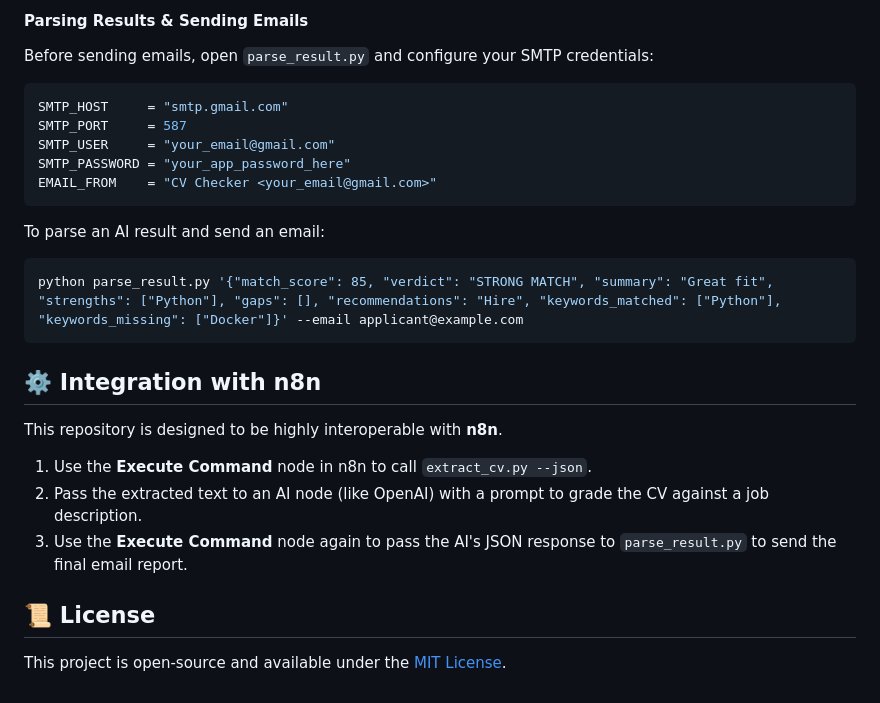
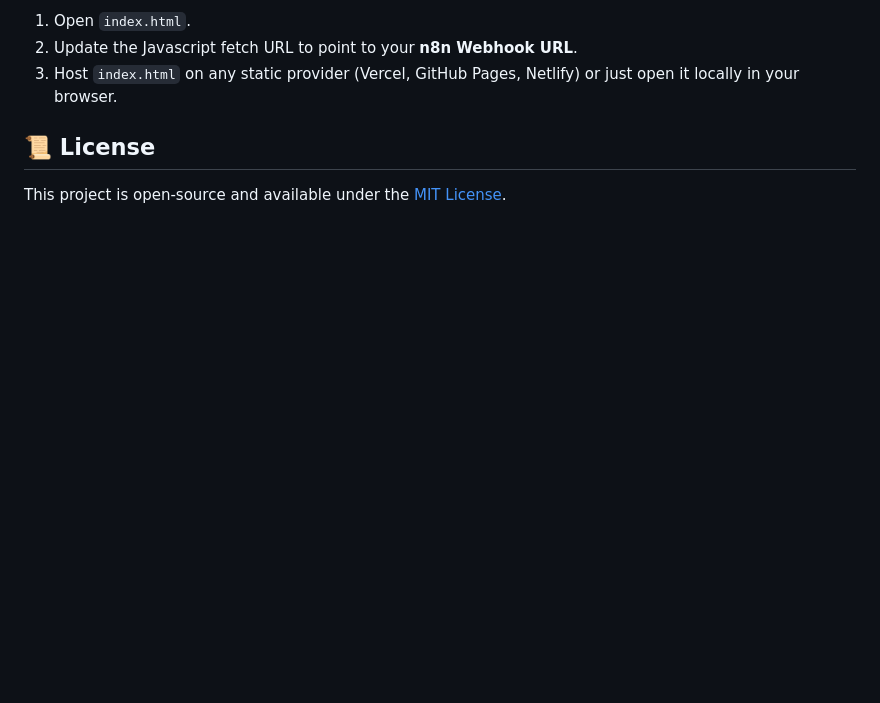
Before and after one commit to moba55/cv-cheaker, a Markdown page: README.md, the part around one of its changes. Drawn GitHub-style; blank space fills up the shorter version.

````diff
--- a/README.md
+++ b/README.md
@@ -49,27 +53,6 @@ python extract_cv.py path/to/cv.pdf --json
-#### Parsing Results & Sending Emails
-
-Before sending emails, open `parse_result.py` and configure your SMTP credentials:
-
-```python
-SMTP_HOST     = "smtp.gmail.com"
-SMTP_PORT     = 587
-SMTP_USER     = "your_email@gmail.com"
-SMTP_PASSWORD = "your_app_password_here"
-EMAIL_FROM    = "CV Checker <your_email@gmail.com>"
-```
-
-To parse an AI result and send an email:
-
-```bash
-python parse_result.py '{"match_score": 85, "verdict": "STRONG MATCH", "summary": "Great fit", "strengths": ["Python"], "gaps": [], "recommendations": "Hire", "keywords_matched": ["Python"], "keywords_missing": ["Docker"]}' --email applicant@example.com
-```
-
-## ⚙️ Integration with n8n
-
-This repository is designed to be highly interoperable with **n8n**.
-1. Use the **Execute Command** node in n8n to call `extract_cv.py --json`.
-2. Pass the extracted text to an AI node (like OpenAI) with a prompt to grade the CV against a job description.
-3. Use the **Execute Command** node again to pass the AI's JSON response to `parse_result.py` to send the final email report.
+1. Open `index.html`.
+2. Update the Javascript fetch URL to point to your **n8n Webhook URL**.
+3. Host `index.html` on any static provider (Vercel, GitHub Pages, Netlify) or just open it locally in your browser.
 
 ## 📜 License
 
````
Also changed, not shown: other parts of README.md (+36 -32 lines).
